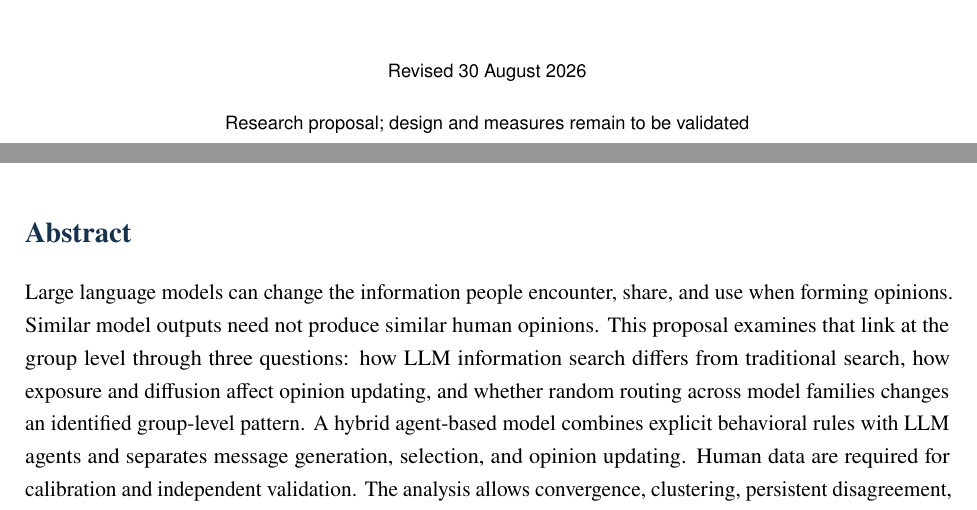
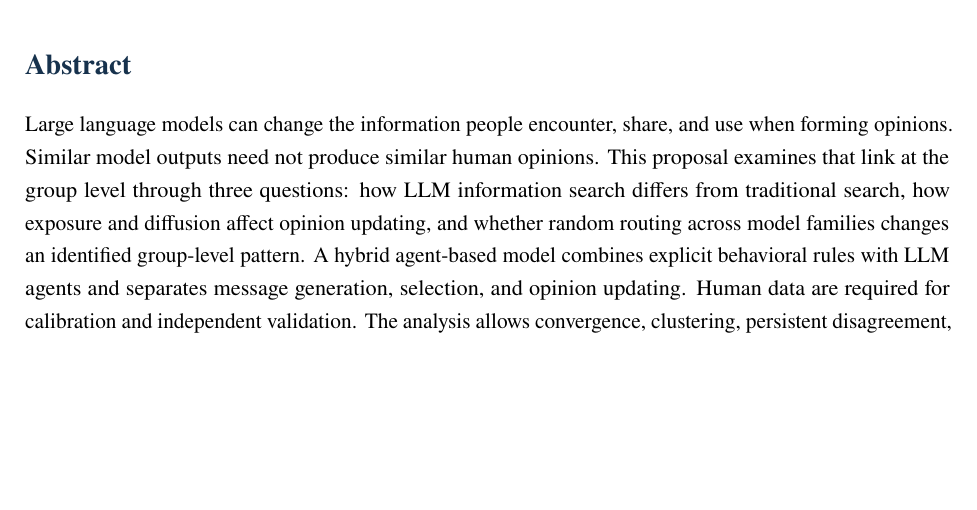
Before and after one commit to Hankant/INFO_AI, a LaTeX document (LaTeX/Paper1_AI_Group_Information_Acquisition_and_Opinion_Formation_Formal_RP_EN.tex): two parts of pages 1 and 2 of 32 before the commit and part of page 2 of 32 after it, the two joined at a grey line, cut at the place of the change, the shorter picture padded with empty space. Compiled offline with pdfLaTeX.

Commit message:
Updates from Overleaf

```diff
--- a/LaTeX/Paper1_AI_Group_Information_Acquisition_and_Opinion_Formation_Formal_RP_EN.tex
+++ b/LaTeX/Paper1_AI_Group_Information_Acquisition_and_Opinion_Formation_Formal_RP_EN.tex
@@ -76,9 +76,7 @@
 \vspace{1.5cm}
 {\sffamily\Large Xiangyu Xu\par}
 \vspace{0.8cm}
-{\sffamily\small Revised 30 August 2026\par}
-\vspace{0.2cm}
-{\sffamily\small Research proposal; design and measures remain to be validated\par}
+
 \vfill
 \end{titlepage}
 
```
Also changed, not shown: LaTeX/Paper2_Asymmetric_Error_Tolerance_English_Research_Proposal_2026-08-27.tex (+1 -3 lines), LaTeX/Paper3_AI_Decision_Agents_Conflict_Escalation_and_Responsibility_Attribution_Formal_RP_EN_2026-08-30.tex (+0 -2 lines).
